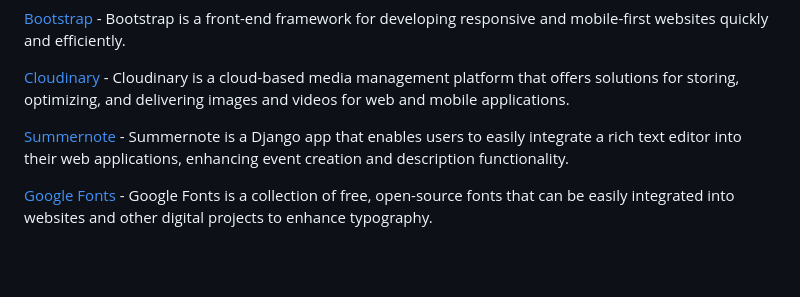
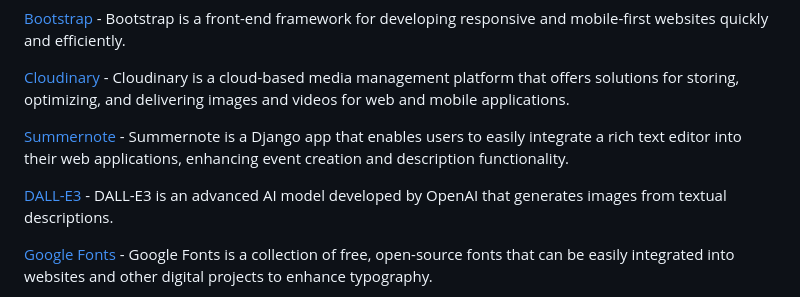
Before and after one commit to AmandaCIdev/full-stack-capstone, a Markdown page: README.md, the part around the change. Rendered like a GitHub page; blank space fills up the shorter version.

Commit message:
Add: image resource to readme md

```diff
--- a/README.md
+++ b/README.md
@@ -195,6 +195,8 @@ learn, explore, and grow. Additionally, it will incorporate CRUD functionality t
 
 [Summernote](https://summernote.org/) - Summernote is a Django app that enables users to easily integrate a rich text editor into their web applications, enhancing event creation and description functionality.
 
+[DALL-E3](https://openai.com/) - DALL-E3 is an advanced AI model developed by OpenAI that generates images from textual descriptions.
+
 [Google Fonts](https://fonts.google.com/https://fonts.google.com/) - Google Fonts is a collection of free, open-source fonts that can be easily integrated into websites and other digital projects to enhance typography.
 
 [Font Awesome](https://fontawesome.com/) - Font Awesome is a library of scalable vector icons that can be easily customized and used to enhance the visual appeal of websites and applications.
```
